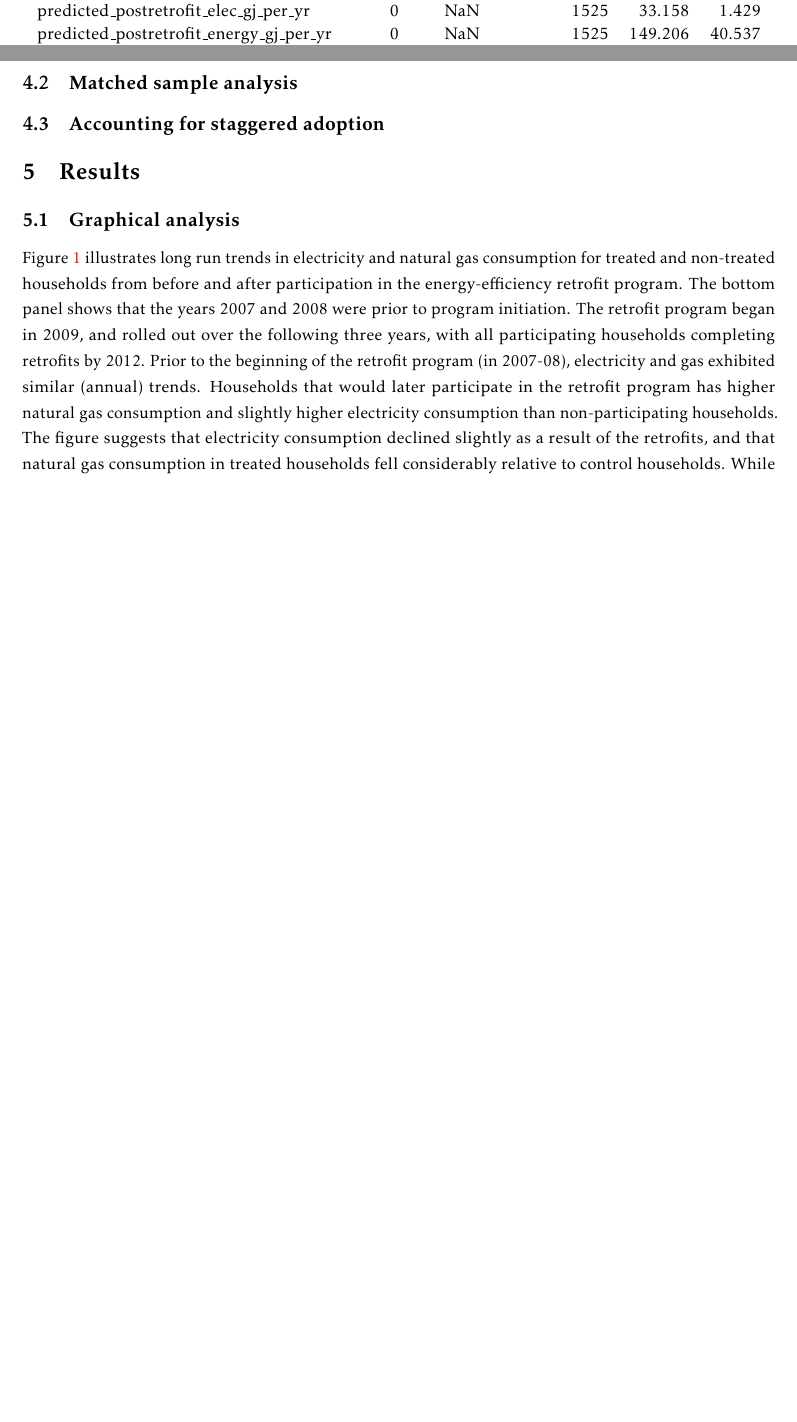
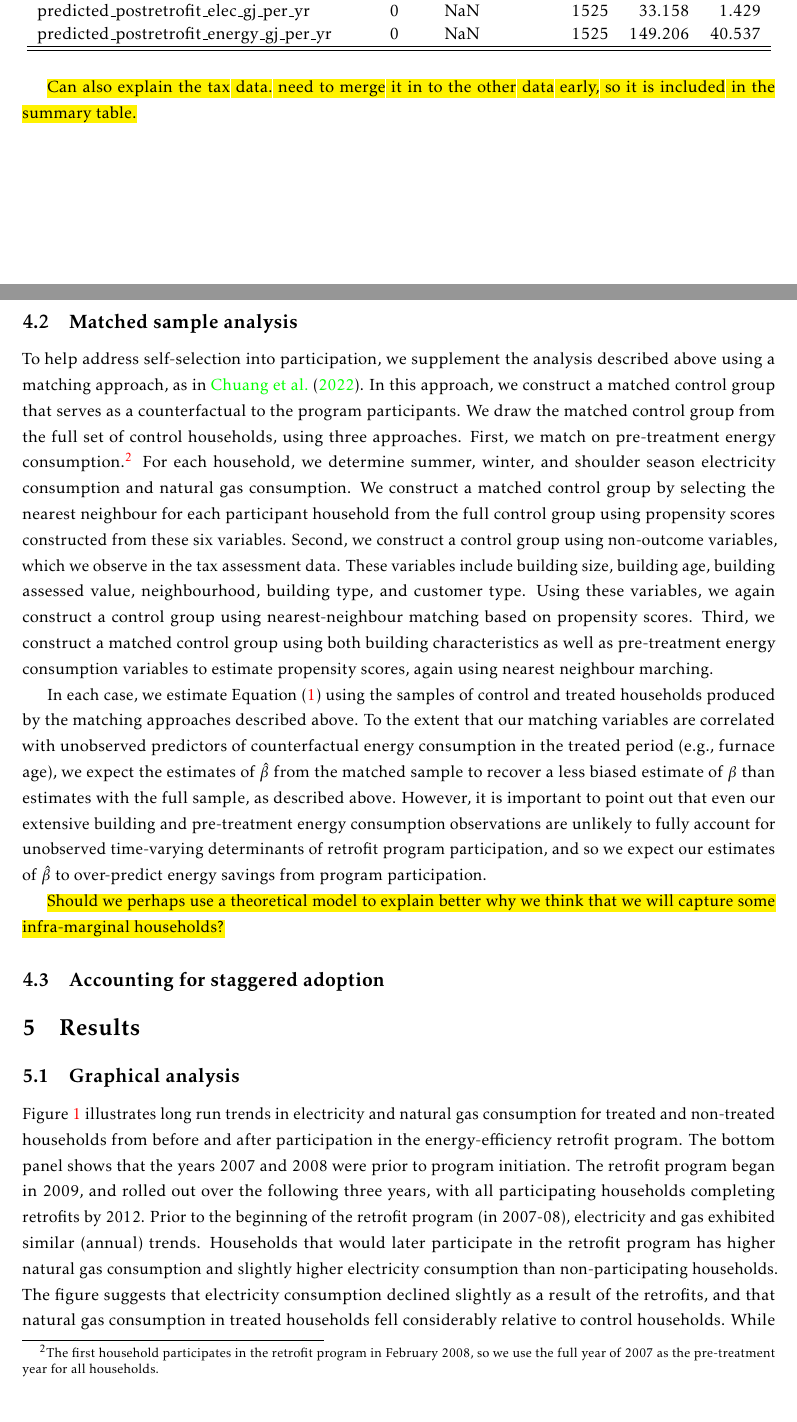
Before and after one commit to nicrivers/realization_rate_egh_medhat, a LaTeX paper (written/mh_rr_draft_2022-05-18.tex): two parts of pages 2 and 4 of 14, joined at a grey line, cut so that both start at the same text, the shorter picture padded with empty space. The pictures show the PDF file written/mh_rr_draft_2022-05-18.pdf that the author committed with the source.

Commit message:
updating writing

```diff
--- a/written/mh_rr_draft_2022-05-18.tex
+++ b/written/mh_rr_draft_2022-05-18.tex
@@ -69,7 +69,7 @@ Summary statistics for the data are provided in Table \ref{tab:sumstat}. The tab
 
 \input{../output_figures_tables/both_sumtable.tex}
 
-
+\hlc{Can also explain the tax data.  need to merge it in to the other data early, so it is included in the summary table.}
 
 
 \section{Empirical approach}
@@ -78,9 +78,9 @@ Summary statistics for the data are provided in Table \ref{tab:sumstat}. The tab
 To estimate the overall impact of participation in the energy efficiency retrofit program, we use a panel fixed effects approach and regress the natural logarithm of monthly energy consumption ($log(e_{iym})$) on an indicator ($\text{retrofit}_{iym}$) that takes on a value of 1 if a household has completed an energy efficiency retrofit under the EnerGuide for Houses program, and zero otherwise. Our main specification includes household fixed effects as well as month-of-sample fixed effects (e.g., February-2017), and takes the following form:
 \begin{align}
 	log(e_{iym}) = \beta \text{retrofit}_{iym} + \alpha_i + \gamma_{ym} + \epsilon_{iym},
+	\label{eq:did}
 \end{align}
 where $i$ indexes households $y$ indexes year, and $m$ indexes month. In all cases, we cluster standard errors on both household as well as month-of-sample.
 
 In this approach, household fixed effects control for time-invariant characteristics of homes in the data set, such as size or orientation, as well as fixed occupant characteristics, such as family size, political orientation, or environmental attitudes. Year-month fixed effects control for time-variant conditions that affect all households equivalently, such as weather (all households are located in the same city, so experience similar weather) or energy prices. The approach is similar to \cite{chuang2022residential}, who evaluate electricity efficiency rebate programs in California, or to \cite{liang2018energy}, who evaluate electricity efficiency programs in Phoenix.\footnote{\cite{chuang2022residential} include house-by-month fixed effects. Using house by month fixed effects does not affect our estimates, as shown in Appendix Table \ref{tab:hm}.}
 
-The coefficient $\hat{\beta}$ that is estimated in the regression analysis is an estimate of the effect of retrofit program participation on energy consumption. The coefficient will identify the true effect of program participation on energy consumption when the so-called ``parallel trends'' assumption holds; that is, when the non-participant households provide a good counterfactual for energy consumption of the participating households had they not undergone the energy efficiency retrofit, conditional on fixed effects. The key potential violation of this assumption occurs because, as in \cite{liang2018energy} and \cite{chuang2022residential} and other similar studies, households self-select into program participation. While we control for time-invariant characteristics that are correlated with participation, such as environmental attitudes, using household fixed effects, there may be house-specific time-varying covariates that determine retrofit program participation, which we cannot observe. For example, households with an old furnace may be more likely to participate in the program, since the value of program participation is likely higher for these households \citep{rivers2016free}. However, these households would have been more likely to replace their furnace anyway, given that it is old. In this case, the estimated $\hat{\beta}$ from the regression will be biased towards larger energy savings than actually occurred \citep{boomhower2014credible}.
@@ -90,11 +95,15 @@ The coefficient $\hat{\beta}$ that is estimated in the regression analysis is an
 \subsection{Matched sample analysis}
 
+To help address self-selection into participation, we supplement the analysis described above using a matching approach, as in \cite{chuang2022residential}. In this approach, we construct a matched control group that serves as a counterfactual to the program participants. We draw the matched control group from the full set of control households, using three approaches.  First, we match on pre-treatment energy consumption.\footnote{The first household participates in the retrofit program in February 2008, so we use the full year of 2007 as the pre-treatment year for all households.} For each household, we determine summer, winter, and shoulder season electricity consumption and natural gas consumption. We construct a matched control group by selecting the nearest neighbour for each participant household from the full control group using propensity scores constructed from these six variables.  Second, we construct a control group using non-outcome variables, which we observe in the tax assessment data.  These variables include building size, building age, building assessed value, neighbourhood, building type, and customer type. Using these variables, we again construct a control group using nearest-neighbour matching based on propensity scores.  Third, we construct a matched control group using both building characteristics as well as pre-treatment energy consumption variables to estimate propensity scores, again using nearest neighbour marching.
+
+In each case, we estimate Equation \eqref{eq:did} using the samples of control and treated households produced by the matching approaches described above. To the extent that our matching variables are correlated with unobserved predictors of counterfactual energy consumption in the treated period (e.g., furnace age), we expect the estimates of $\hat{\beta}$ from the matched sample to recover a less biased estimate of $\beta$ than estimates with the full sample, as described above. However, it is important to point out that even our extensive building and pre-treatment energy consumption observations are unlikely to fully account for unobserved time-varying determinants of retrofit program participation, and so we expect our estimates of $\hat{\beta}$ to over-predict energy savings from program participation.
+
+\hlc{Should we perhaps use a theoretical model to explain better why we think that we will capture some infra-marginal households?}
 
 \subsection{Accounting for staggered adoption}
 
 
 \section{Results}
-
 
 \subsection{Graphical analysis}
 Figure \ref{fig_agg} illustrates long run trends in electricity and natural gas consumption for treated and non-treated households from before and after participation in the energy-efficiency retrofit program. The bottom panel shows that the years 2007 and 2008 were prior to program initiation. The retrofit program began in 2009, and rolled out over the following three years, with all participating households completing retrofits by 2012. Prior to the beginning of the retrofit program (in 2007-08), electricity and gas exhibited similar (annual) trends. Households that would later participate in the retrofit program has higher natural gas consumption and slightly higher electricity consumption than non-participating households. The figure suggests that electricity consumption declined slightly as a result of the retrofits, and that natural gas consumption in treated households fell considerably relative to control households. While the households that chose to participate in retrofits were initially consuming about 5\% more natural gas than non-participant households, after the retrofits they consumed about 3-4\% less natural gas than non-participating households. The change occurred during the retrofit program roll-out (shown in the lower panel of Figure \ref{fig_agg}) and appears to be stable following completion of the roll-out.
```
Also changed, not shown: README.md, raw_data/tax_data_goes_here.txt (added), written/mh_rr_draft_2022-05-18.pdf, written/mh_rr_draft_2022-05-18.tex (9 more changed lines), 1 other file.
